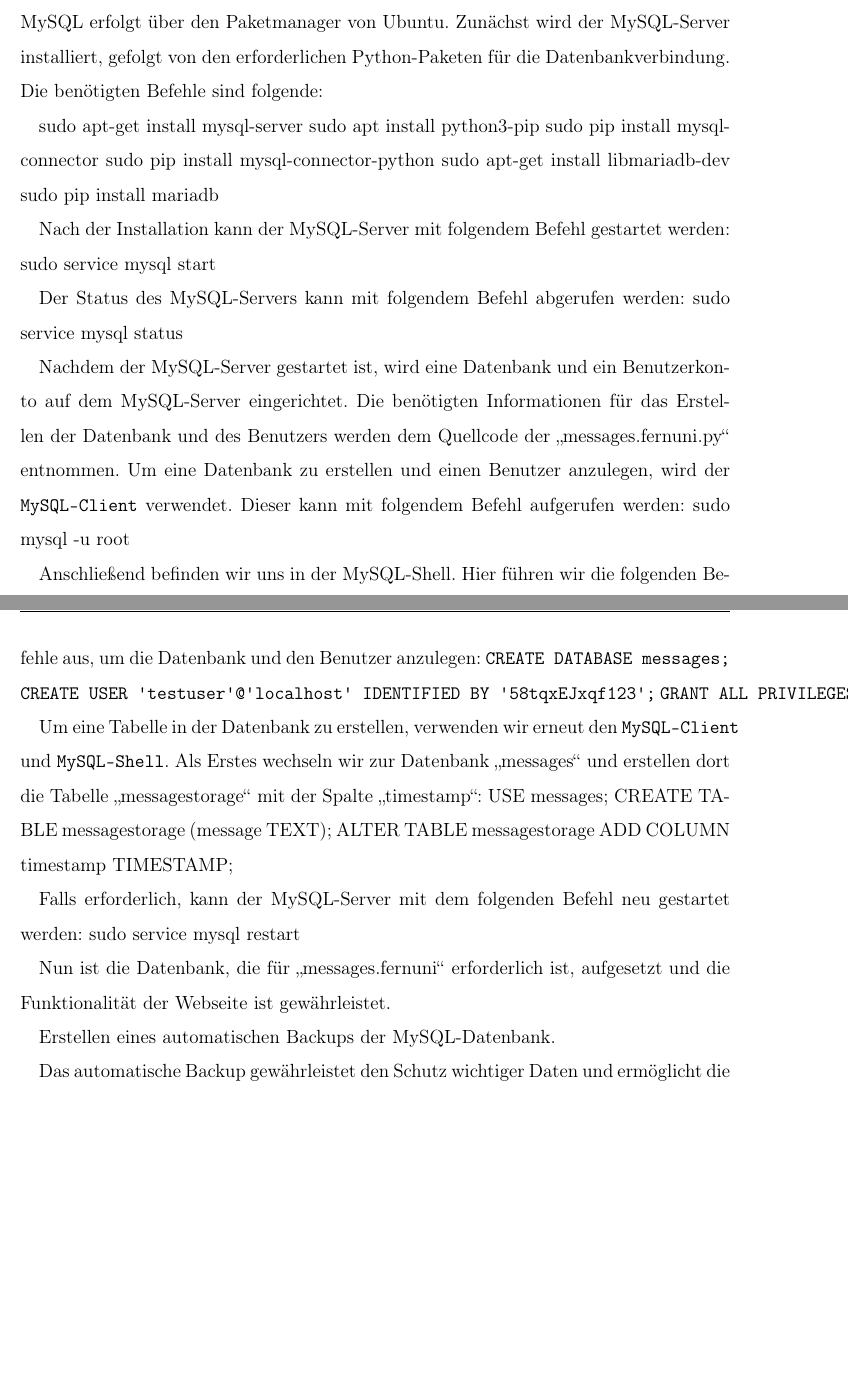
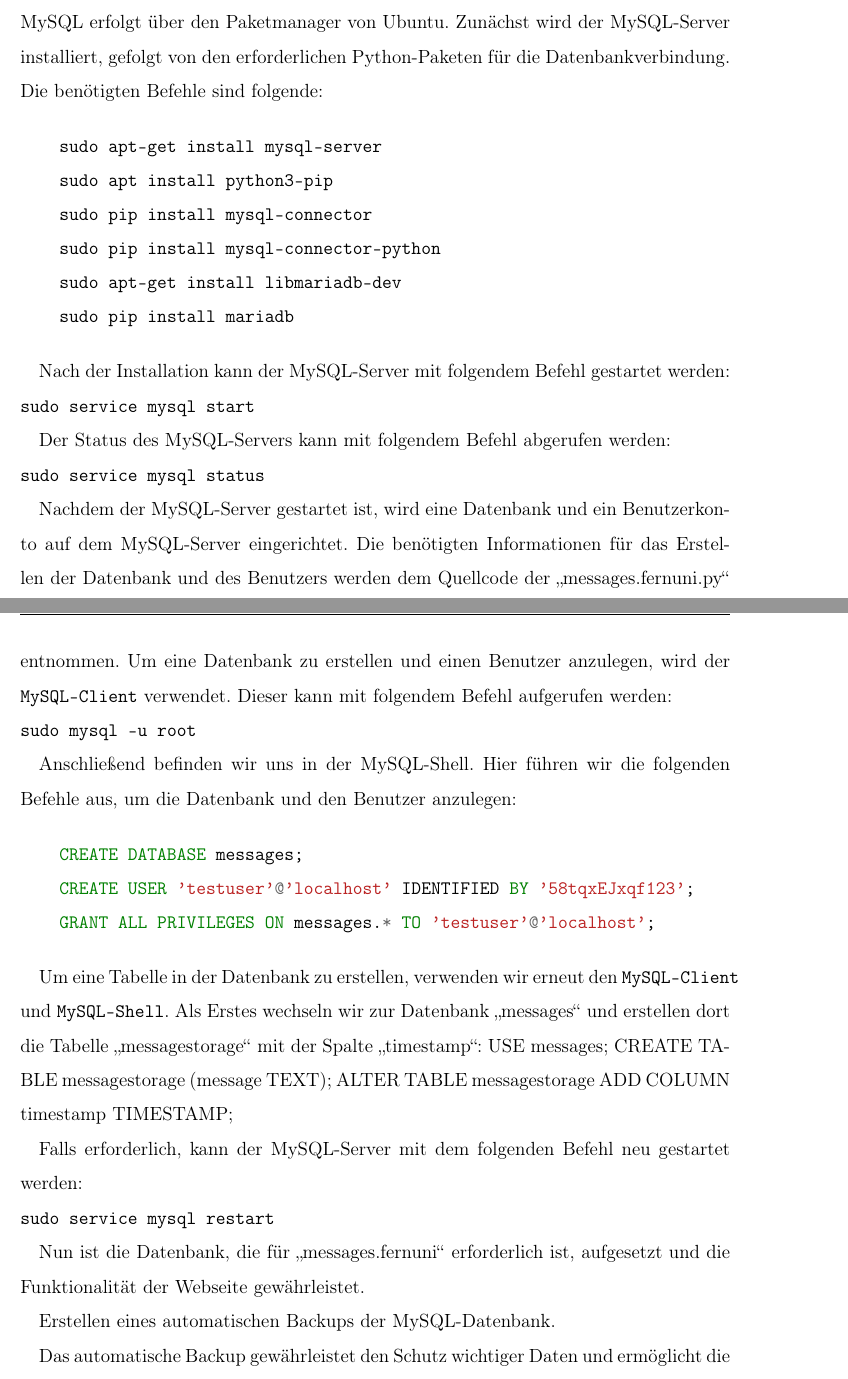
Before and after one commit to pgrunm/fuh-itsec, a LaTeX paper (docs/doku.tex, which reads docs/kapitel/30_implementierung.tex): two parts of pages 12 and 13 of 20 before the commit and two parts of pages 12 and 13 of 21 after it, joined at a grey line, cut so that both start at the same text, the shorter picture padded with empty space. Compiled offline with pdfLaTeX.

Commit message:
Weitere Neuformatierungen.

```diff
--- a/docs/kapitel/30_implementierung.tex
+++ b/docs/kapitel/30_implementierung.tex
@@ -188,27 +188,34 @@ Aufsetzen einer Datenbank auf Ubuntu
 Die Webseite \enquote{messages.fernuni} erfordert eine Datenbank. Zur Erfüllung dieser Aufgabe wird eine MySQL-Datenbank aufgesetzt. Dabei werden die erforderlichen Installationsschritte für MySQL, Python-Pakete und die Konfiguration der Datenbank beschrieben und durchgeführt.
 Die Installation von MySQL erfolgt über den Paketmanager von Ubuntu. Zunächst wird der MySQL-Server installiert, gefolgt von den erforderlichen Python-Paketen für die Datenbankverbindung. Die benötigten Befehle sind folgende:
 
+\begin{minted}{shell}
     sudo apt-get install mysql-server
     sudo apt install python3-pip
     sudo pip install mysql-connector
     sudo pip install mysql-connector-python
     sudo apt-get install libmariadb-dev
     sudo pip install mariadb
+\end{minted}
 
 Nach der Installation kann der MySQL-Server mit folgendem Befehl gestartet werden:
-sudo service mysql start
+
+\mint{shell}|sudo service mysql start|
 
 Der Status des MySQL-Servers kann mit folgendem Befehl abgerufen werden:
-sudo service mysql status
+
+\mint{shell}|sudo service mysql status|
 
 Nachdem der MySQL-Server gestartet ist, wird eine Datenbank und ein Benutzerkonto auf dem MySQL-Server eingerichtet. Die benötigten Informationen für das Erstellen der Datenbank und des Benutzers werden dem Quellcode der \enquote{messages.fernuni.py} entnommen.
 Um eine Datenbank zu erstellen und einen Benutzer anzulegen, wird der \verb+MySQL-Client+ verwendet. Dieser kann mit folgendem Befehl aufgerufen werden:
-sudo mysql -u root
+\mint{shell}|sudo mysql -u root|
 
 Anschließend befinden wir uns in der MySQL-Shell. Hier führen wir die folgenden Befehle aus, um die Datenbank und den Benutzer anzulegen:
-\verb+CREATE DATABASE messages;+
-\verb+CREATE USER 'testuser'@'localhost' IDENTIFIED BY '58tqxEJxqf123';+
-\verb+GRANT ALL PRIVILEGES ON messages.* TO 'testuser'@'localhost';+
+
+\begin{minted}{sql}
+    CREATE DATABASE messages;
+    CREATE USER 'testuser'@'localhost' IDENTIFIED BY '58tqxEJxqf123';
+    GRANT ALL PRIVILEGES ON messages.* TO 'testuser'@'localhost';
+\end{minted}
 
 Um eine Tabelle in der Datenbank zu erstellen, verwenden wir erneut den \verb+MySQL-Client+ und \verb+MySQL-Shell+.
 Als Erstes wechseln wir zur Datenbank \enquote{messages} und erstellen dort die Tabelle \enquote{messagestorage} mit der Spalte \enquote{timestamp}:
@@ -217,9 +224,10 @@ CREATE TABLE messagestorage (message TEXT);
 ALTER TABLE messagestorage ADD COLUMN timestamp TIMESTAMP;
 
 Falls erforderlich, kann der MySQL-Server mit dem folgenden Befehl neu gestartet werden:
-sudo service mysql restart
 
-Nun ist die Datenbank, die für \enquote{messages.fernuni} erforderlich ist, aufgesetzt und die Funktionalität der Webseite ist gewährleistet.
+\mint{shell}|sudo service mysql restart|
+
+Nun ist die Datenbank, die für \enquote{messages.fernuni} erforderlich ist, aufgesetzt und die Funktionalität der Webseite gewährleistet.
 
 Erstellen eines automatischen Backups der MySQL-Datenbank.
 
```
Lines whose indentation alone changed are shown as unchanged.
